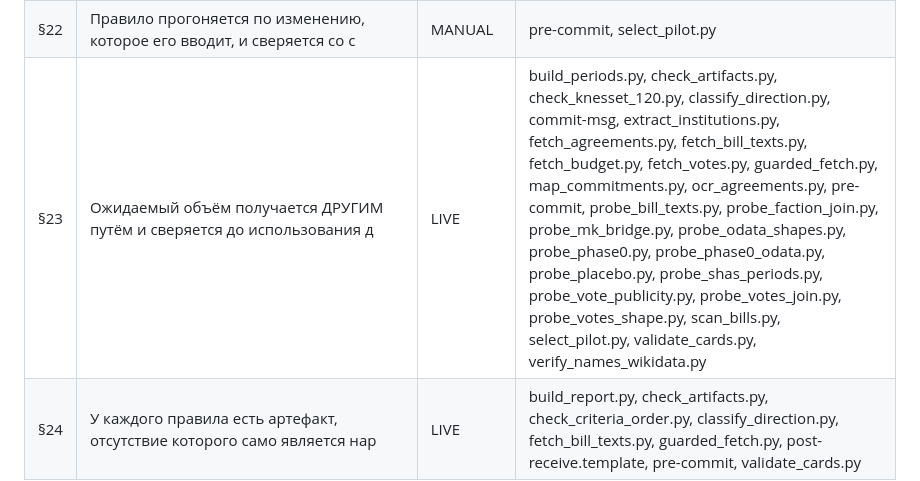
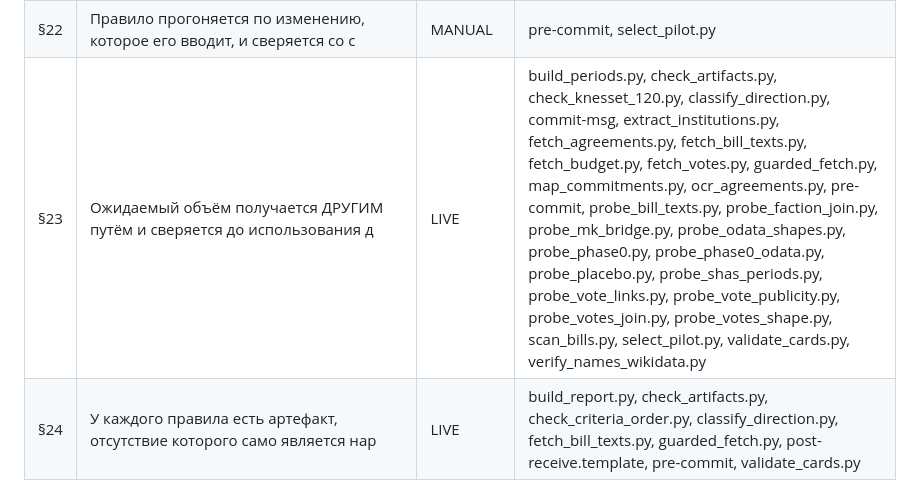
Before and after one commit to larrynovsky/knesset-2026, a Markdown page: docs/reference/ENFORCEMENT.md, the part around the change. GitHub-like rendering.

Commit message:
ENFORCEMENT: probe_vote_links попал в свод §23
Артефакт §24 генерируется из кода и обязан лежать в git, чтобы расхождение было
видно в диффе. Новая разведка объявила §23-exempt и потому появилась в списке
упоминаний — это не правка правила, а отражение состояния.

```diff
--- a/docs/reference/ENFORCEMENT.md
+++ b/docs/reference/ENFORCEMENT.md
@@ -32,7 +32,7 @@
 | §20 | Не называть сделанным то, у чего нет краснеющего механизма. | MANUAL | check_artifacts.py, check_criteria_order.py, classify_direction.py, map_commitments.py, post-receive.template, pre-commit, select_pilot.py, validate_cards.py, verify_names_wikidata.py |
 | §21 | Риск → исполняемая проверка, а не строка в плане. | MANUAL | — |
 | §22 | Правило прогоняется по изменению, которое его вводит, и сверяется со с | MANUAL | pre-commit, select_pilot.py |
-| §23 | Ожидаемый объём получается ДРУГИМ путём и сверяется до использования д | LIVE | build_periods.py, check_artifacts.py, check_knesset_120.py, classify_direction.py, commit-msg, extract_institutions.py, fetch_agreements.py, fetch_bill_texts.py, fetch_budget.py, fetch_votes.py, guarded_fetch.py, map_commitments.py, ocr_agreements.py, pre-commit, probe_bill_texts.py, probe_faction_join.py, probe_mk_bridge.py, probe_odata_shapes.py, probe_phase0.py, probe_phase0_odata.py, probe_placebo.py, probe_shas_periods.py, probe_vote_publicity.py, probe_votes_join.py, probe_votes_shape.py, scan_bills.py, select_pilot.py, validate_cards.py, verify_names_wikidata.py |
+| §23 | Ожидаемый объём получается ДРУГИМ путём и сверяется до использования д | LIVE | build_periods.py, check_artifacts.py, check_knesset_120.py, classify_direction.py, commit-msg, extract_institutions.py, fetch_agreements.py, fetch_bill_texts.py, fetch_budget.py, fetch_votes.py, guarded_fetch.py, map_commitments.py, ocr_agreements.py, pre-commit, probe_bill_texts.py, probe_faction_join.py, probe_mk_bridge.py, probe_odata_shapes.py, probe_phase0.py, probe_phase0_odata.py, probe_placebo.py, probe_shas_periods.py, probe_vote_links.py, probe_vote_publicity.py, probe_votes_join.py, probe_votes_shape.py, scan_bills.py, select_pilot.py, validate_cards.py, verify_names_wikidata.py |
 | §24 | У каждого правила есть артефакт, отсутствие которого само является нар | LIVE | build_report.py, check_artifacts.py, check_criteria_order.py, classify_direction.py, fetch_bill_texts.py, guarded_fetch.py, post-receive.template, pre-commit, validate_cards.py |
 
 Всего правил: 24 · заявлено LIVE: 5 · упомянуто в коде: 24
```
